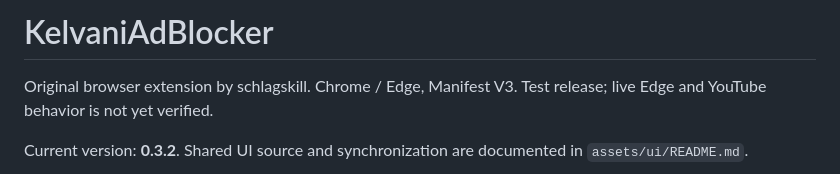
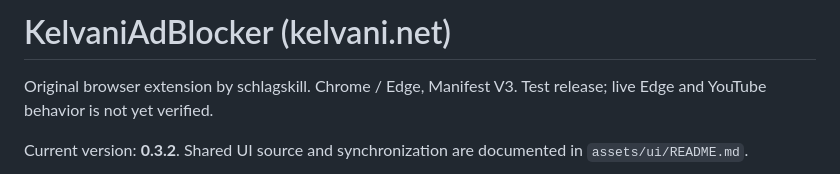
Before and after one commit to schlagskill/kelvani-adblocker, a Markdown page: README.md, the part around the change. Drawn GitHub-style.

Commit message:
Add Website to README

```diff
--- a/README.md
+++ b/README.md
@@ -1,4 +1,4 @@
-# KelvaniAdBlocker
+# KelvaniAdBlocker (kelvani.net)
 
 Original browser extension by schlagskill. Chrome / Edge, Manifest V3. Test release; live Edge and YouTube behavior is not yet verified.
 
```
